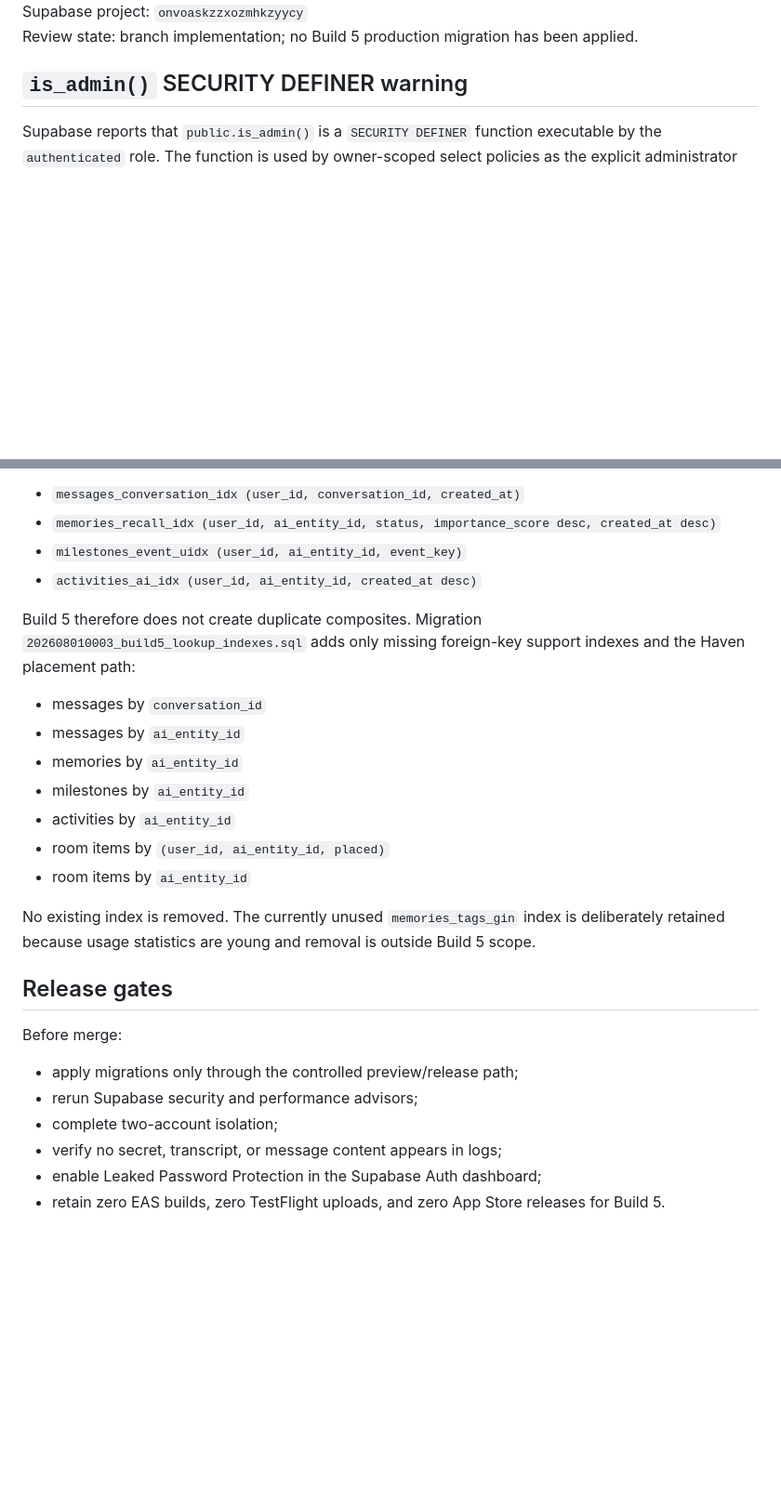
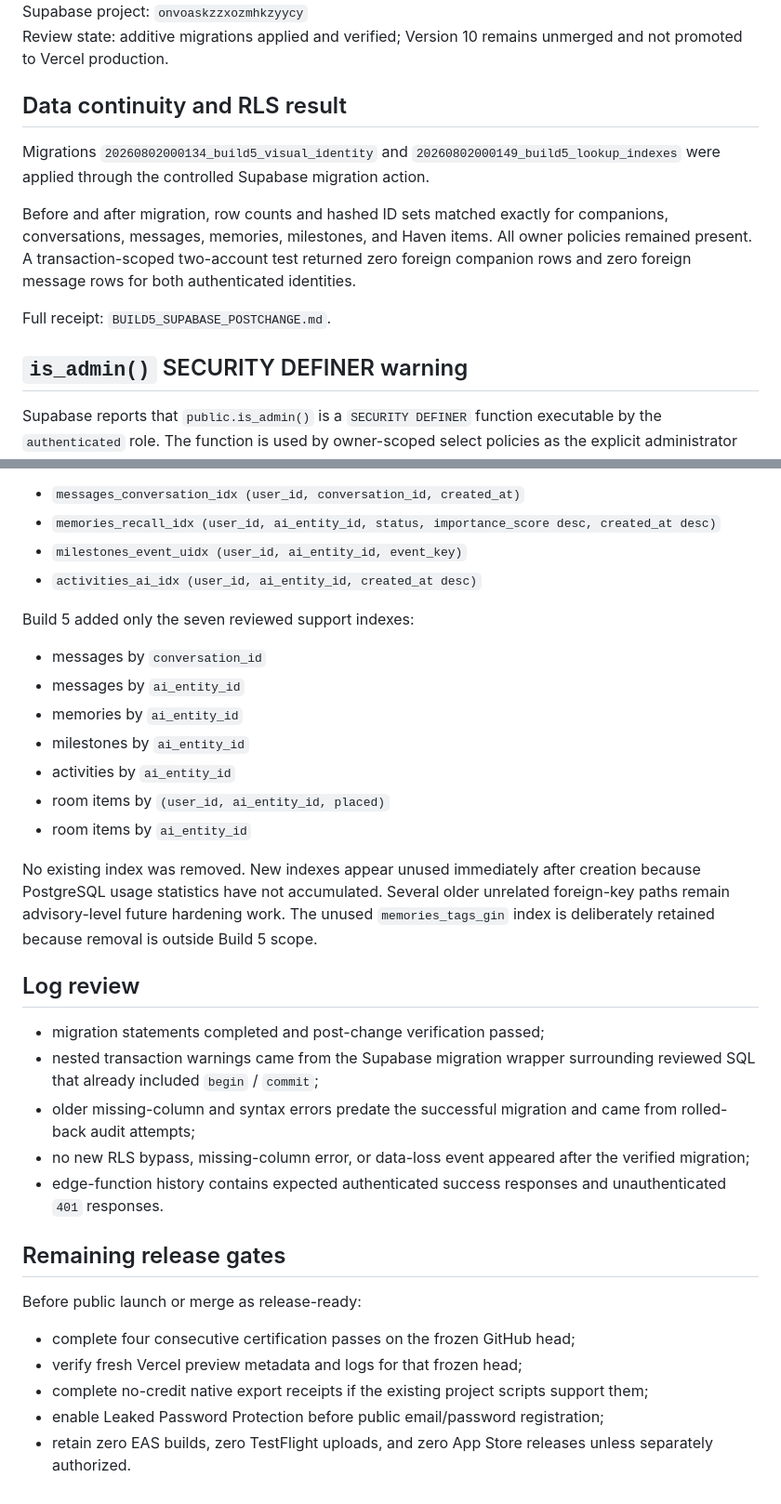
Before and after one commit to wscott2k26/AlmostHuman, a Markdown page: BUILD5_SECURITY_REVIEW.md, 2 parts joined by grey strips. Shown at 93% size. GitHub-like rendering; blank space fills up the shorter version.

```diff
--- a/BUILD5_SECURITY_REVIEW.md
+++ b/BUILD5_SECURITY_REVIEW.md
@@ -4,5 +4,13 @@ Date: 2026-08-01
 Supabase project: `onvoaskzzxozmhkzyycy`
-Review state: branch implementation; no Build 5 production migration has been applied.
+Review state: additive migrations applied and verified; Version 10 remains unmerged and not promoted to Vercel production.
+
+## Data continuity and RLS result
+
+Migrations `20260802000134_build5_visual_identity` and `20260802000149_build5_lookup_indexes` were applied through the controlled Supabase migration action.
+
+Before and after migration, row counts and hashed ID sets matched exactly for companions, conversations, messages, memories, milestones, and Haven items. All owner policies remained present. A transaction-scoped two-account test returned zero foreign companion rows and zero foreign message rows for both authenticated identities.
+
+Full receipt: `BUILD5_SUPABASE_POSTCHANGE.md`.
 
 ## `is_admin()` SECURITY DEFINER warning
 
@@ -54,7 +79,7 @@ Production already contains these high-value composites:
 - `milestones_event_uidx (user_id, ai_entity_id, event_key)`
 - `activities_ai_idx (user_id, ai_entity_id, created_at desc)`
 
-Build 5 therefore does not create duplicate composites. Migration `202608010003_build5_lookup_indexes.sql` adds only missing foreign-key support indexes and the Haven placement path:
+Build 5 added only the seven reviewed support indexes:
 
 - messages by `conversation_id`
 - messages by `ai_entity_id`
@@ -64,15 +89,22 @@ Build 5 therefore does not create duplicate composites. Migration `202608010003_
 - room items by `(user_id, ai_entity_id, placed)`
 - room items by `ai_entity_id`
 
-No existing index is removed. The currently unused `memories_tags_gin` index is deliberately retained because usage statistics are young and removal is outside Build 5 scope.
+No existing index was removed. New indexes appear unused immediately after creation because PostgreSQL usage statistics have not accumulated. Several older unrelated foreign-key paths remain advisory-level future hardening work. The unused `memories_tags_gin` index is deliberately retained because removal is outside Build 5 scope.
 
-## Release gates
+## Log review
 
-Before merge:
+- migration statements completed and post-change verification passed;
+- nested transaction warnings came from the Supabase migration wrapper surrounding reviewed SQL that already included `begin` / `commit`;
+- older missing-column and syntax errors predate the successful migration and came from rolled-back audit attempts;
+- no new RLS bypass, missing-column error, or data-loss event appeared after the verified migration;
+- edge-function history contains expected authenticated success responses and unauthenticated `401` responses.
 
-- apply migrations only through the controlled preview/release path;
-- rerun Supabase security and performance advisors;
-- complete two-account isolation;
-- verify no secret, transcript, or message content appears in logs;
-- enable Leaked Password Protection in the Supabase Auth dashboard;
-- retain zero EAS builds, zero TestFlight uploads, and zero App Store releases for Build 5.
+## Remaining release gates
+
+Before public launch or merge as release-ready:
+
+- complete four consecutive certification passes on the frozen GitHub head;
+- verify fresh Vercel preview metadata and logs for that frozen head;
+- complete no-credit native export receipts if the existing project scripts support them;
+- enable Leaked Password Protection before public email/password registration;
+- retain zero EAS builds, zero TestFlight uploads, and zero App Store releases unless separately authorized.
```
Also changed, not shown: other parts of BUILD5_SECURITY_REVIEW.md (+31 -14 lines).
